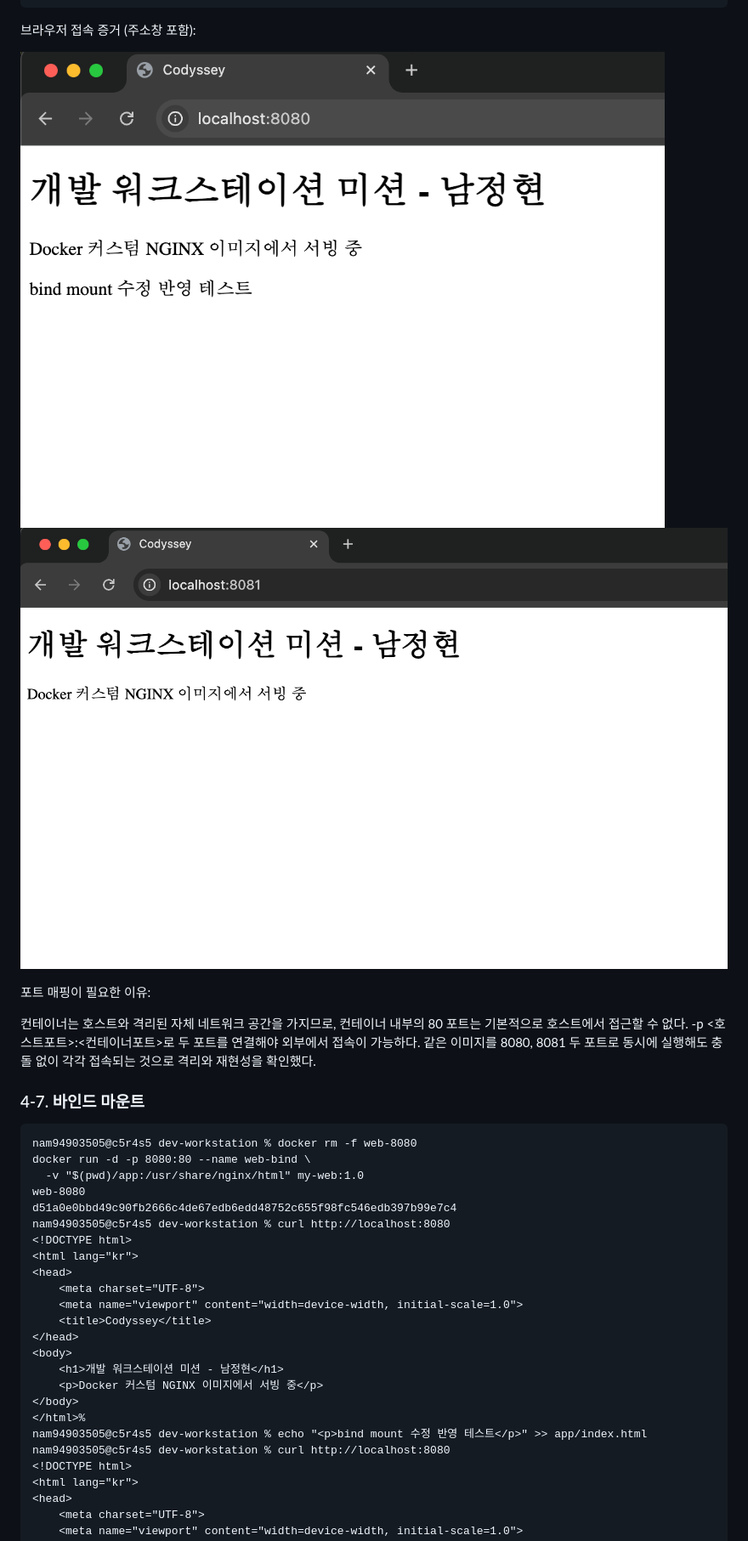
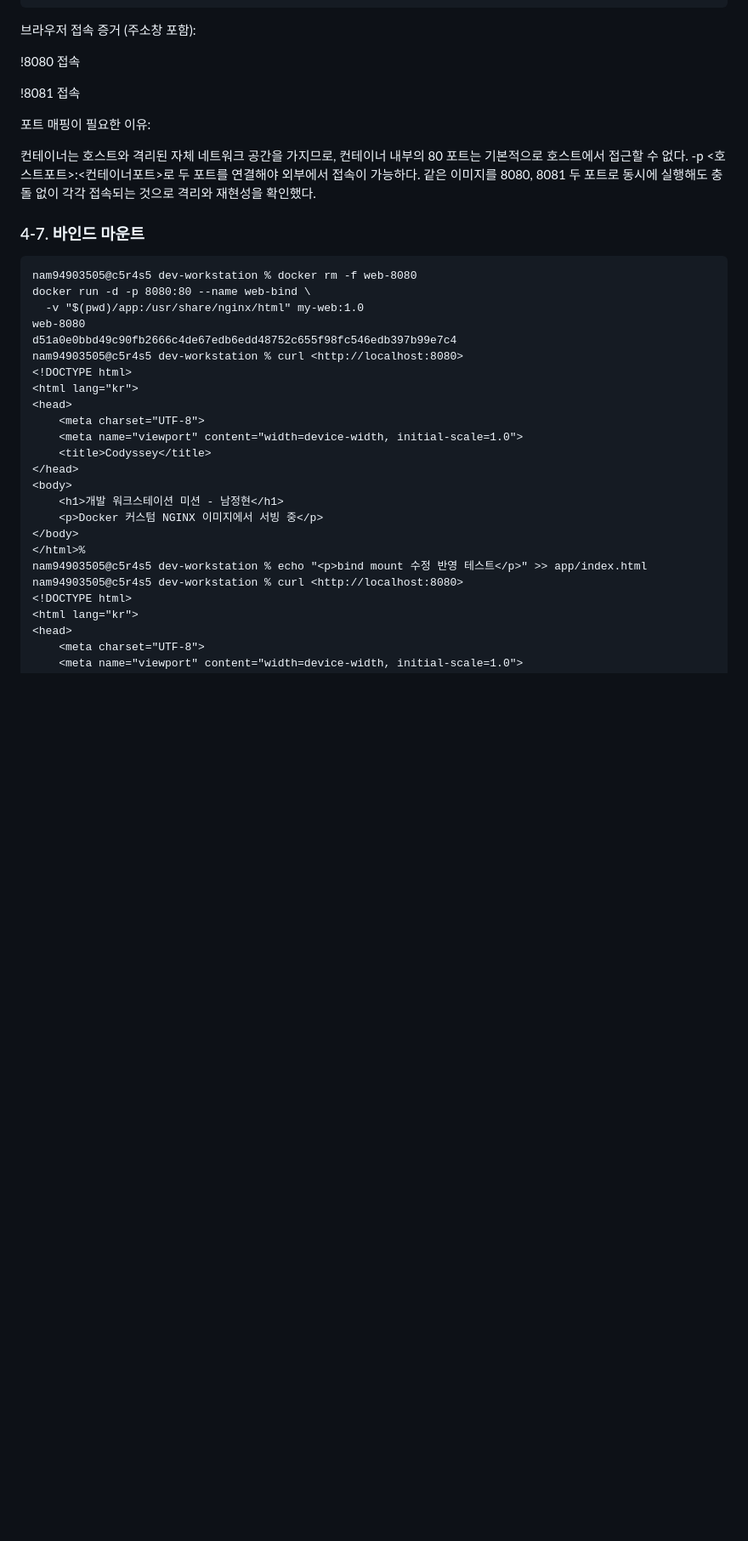
Before and after one commit to NamJungHyeon/codyssey-all-in-one, a Markdown page: README.md, the part around one of its changes. Shown at 85% size. Rendered like a GitHub page; blank space fills up the shorter version.

```diff
--- a/README.md
+++ b/README.md
@@ -387,8 +384,9 @@ CONTAINER ID   IMAGE        COMMAND                  CREATED        STATUS
 
 브라우저 접속 증거 (주소창 포함):
 
-![8080 접속](screenshots/port-8080.png)
-![8081 접속](screenshots/port-8081.png)
+!8080 접속
+
+!8081 접속
 
 포트 매핑이 필요한 이유:
 
@@ -402,7 +400,7 @@ docker run -d -p 8080:80 --name web-bind \
   -v "$(pwd)/app:/usr/share/nginx/html" my-web:1.0
 web-8080
 d51a0e0bbd49c90fb2666c4de67edb6edd48752c655f98fc546edb397b99e7c4
-nam94903505@c5r4s5 dev-workstation % curl http://localhost:8080
+nam94903505@c5r4s5 dev-workstation % curl <http://localhost:8080>
 <!DOCTYPE html>
 <html lang="kr">
 <head>
@@ -415,7 +413,7 @@ nam94903505@c5r4s5 dev-workstation % curl http://localhost:8080
     <p>Docker 커스텀 NGINX 이미지에서 서빙 중</p>
 </body>
 </html>%                                                                                                nam94903505@c5r4s5 dev-workstation % echo "<p>bind mount 수정 반영 테스트</p>" >> app/index.html
-nam94903505@c5r4s5 dev-workstation % curl http://localhost:8080
+nam94903505@c5r4s5 dev-workstation % curl <http://localhost:8080>
 <!DOCTYPE html>
 <html lang="kr">
 <head>
```
Also changed, not shown: other parts of README.md (+29 -32 lines).
